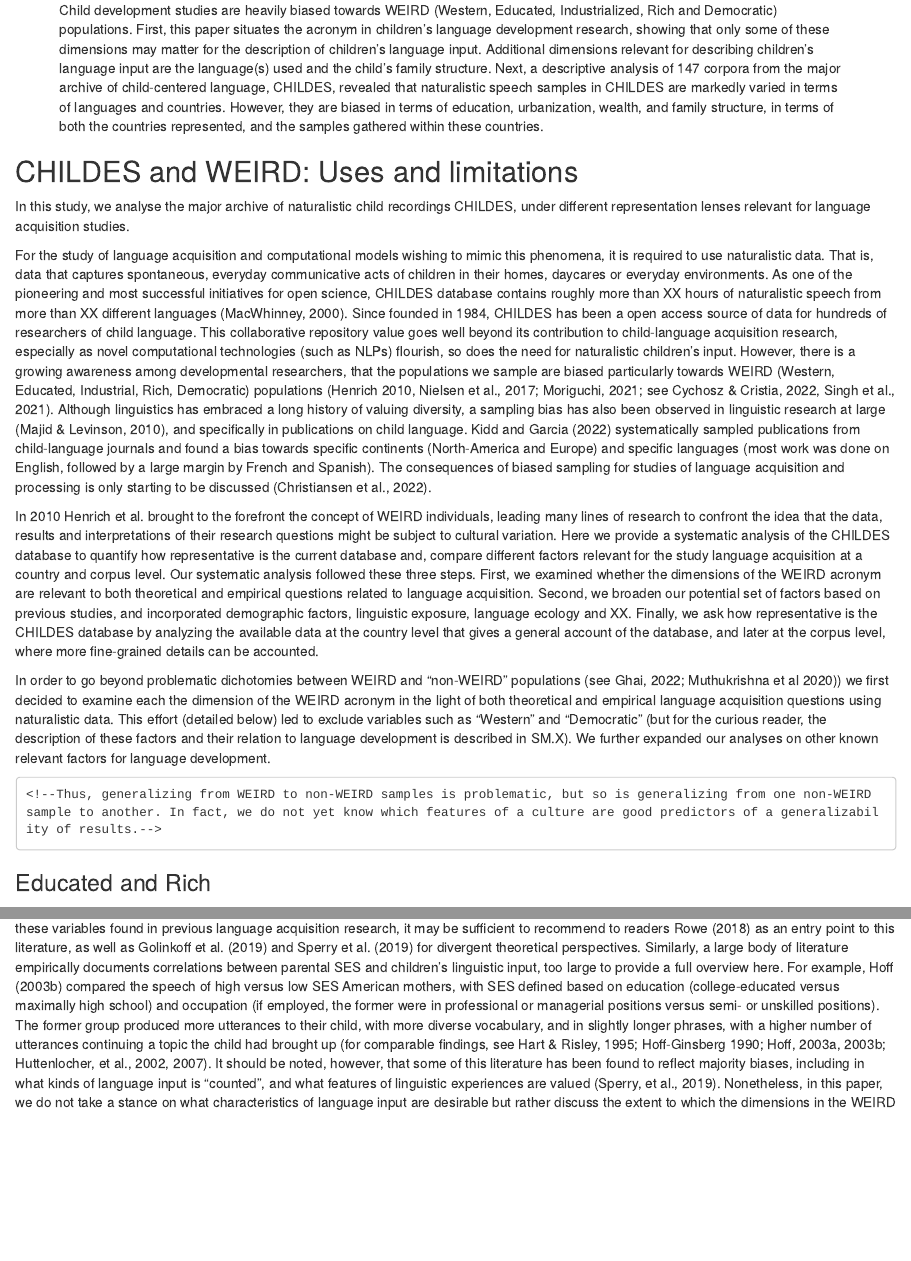
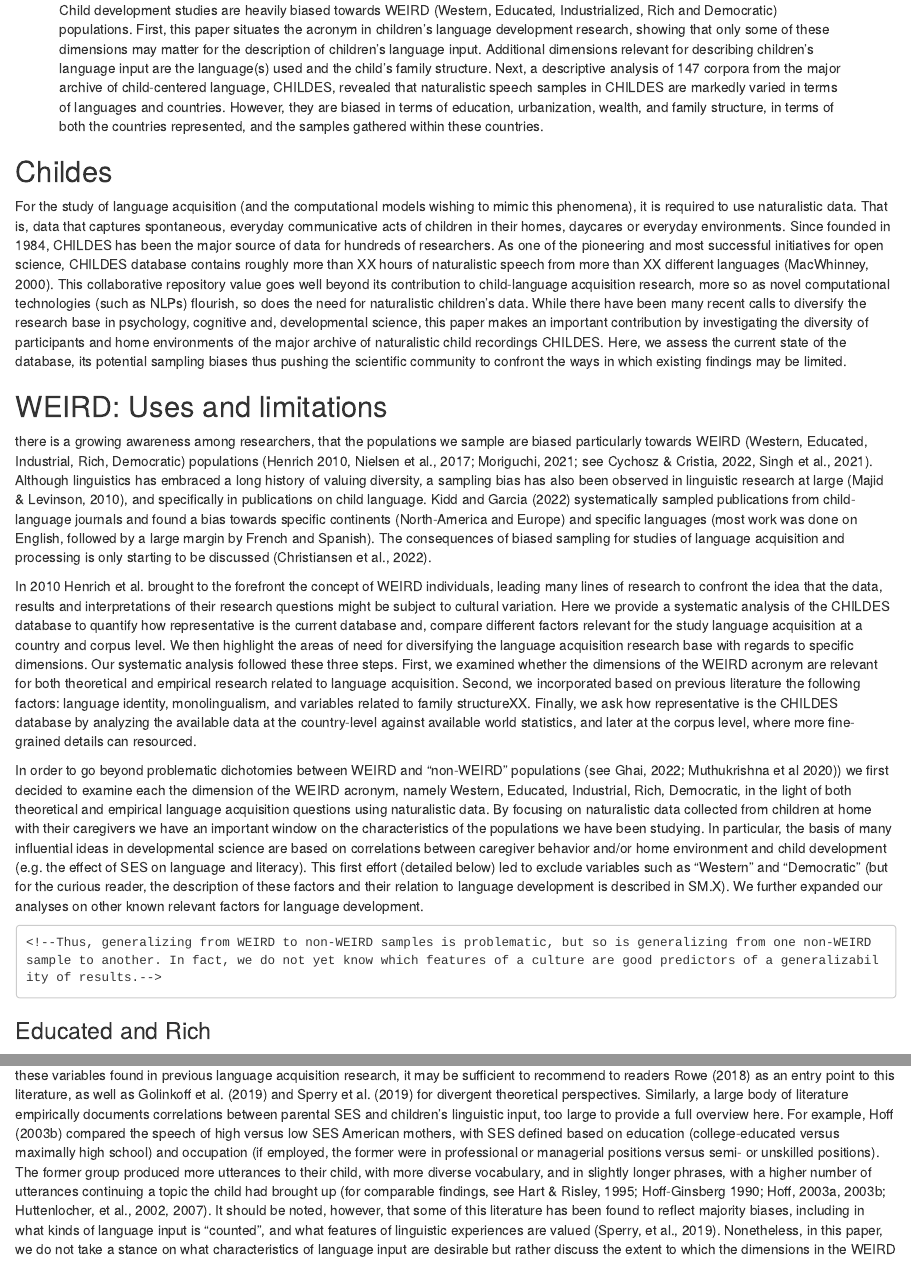
Before and after one commit to camiscaff/weirdChildes, an R Markdown document (writing/childes_ms.Rmd): the page in a window 1100 px wide, from 370 px down, and a second part further down, joined at a grey line. Rendered offline with R 4.5, knitr and Pandoc, with nearby package versions.

````diff
--- a/writing/childes_ms.Rmd
+++ b/writing/childes_ms.Rmd
@@ -108,21 +108,25 @@
 ```
 
 <!-- -->
-## CHILDES and WEIRD: Uses and limitations
-In this study, we analyse the major archive of naturalistic child recordings CHILDES, under different representation lenses relevant for language acquisition studies.
+## Childes
 
-For the study of language acquisition and computational models wishing to mimic this phenomena, it is required to use naturalistic data. That is, data that captures spontaneous, everyday communicative acts of children in their homes, daycares or everyday environments. As one of the pioneering and most successful initiatives for open science, CHILDES database contains roughly more than XX hours of naturalistic speech from more than XX different languages (MacWhinney, 2000). Since founded in 1984, CHILDES has been a open access source of data for hundreds of researchers of child language. This collaborative repository value goes well beyond its contribution to child-language acquisition research, especially as novel computational technologies (such as NLPs) flourish, so does the need for naturalistic children's input.
-However, there is a growing awareness among developmental researchers, that the populations we sample are biased particularly towards WEIRD (Western, Educated, Industrial, Rich, Democratic) populations (Henrich 2010, Nielsen et al., 2017; Moriguchi, 2021; see Cychosz & Cristia, 2022, Singh et al., 2021). Although linguistics has embraced a long history of valuing diversity, a sampling bias has also been observed in linguistic research at large (Majid & Levinson, 2010), and specifically in publications on child language. Kidd and Garcia (2022) systematically sampled publications from child-language journals and found a bias towards specific continents (North-America and Europe) and specific languages (most work was done on English, followed by a large margin by French and Spanish). The consequences of biased sampling for studies of language acquisition and processing is only starting to be discussed (Christiansen et al., 2022).
+For the study of language acquisition (and the computational models wishing to mimic this phenomena), it is required to use naturalistic data. That is, data that captures spontaneous, everyday communicative acts of children in their homes, daycares or everyday environments. Since founded in 1984, CHILDES has been the major source of data for hundreds of researchers. As one of the pioneering and most successful initiatives for open science, CHILDES database contains roughly more than XX hours of naturalistic speech from more than XX different languages (MacWhinney, 2000). This collaborative repository value goes well beyond its contribution to child-language acquisition research, more so as novel computational technologies (such as NLPs) flourish, so does the need for naturalistic children's data. While there have been many recent calls to diversify the research base in psychology, cognitive and, developmental science, this paper makes an important contribution by investigating the diversity of participants and home environments of the major archive of naturalistic child recordings CHILDES. Here, we assess the current state of the database, its potential sampling biases thus pushing the scientific community to confront the ways in which existing findings may be limited.
+
+
+## WEIRD: Uses and limitations
+
+there is a growing awareness among researchers, that the populations we sample are biased particularly towards WEIRD (Western, Educated, Industrial, Rich, Democratic) populations (Henrich 2010, Nielsen et al., 2017; Moriguchi, 2021; see Cychosz & Cristia, 2022, Singh et al., 2021). Although linguistics has embraced a long history of valuing diversity, a sampling bias has also been observed in linguistic research at large (Majid & Levinson, 2010), and specifically in publications on child language. Kidd and Garcia (2022) systematically sampled publications from child-language journals and found a bias towards specific continents (North-America and Europe) and specific languages (most work was done on English, followed by a large margin by French and Spanish). The consequences of biased sampling for studies of language acquisition and processing is only starting to be discussed (Christiansen et al., 2022).
 
 In 2010 Henrich et al. brought to the forefront the concept of WEIRD individuals, leading many lines of research to confront the idea that the data, results and interpretations of their research questions might be subject to cultural variation.
-Here we provide a systematic analysis of the CHILDES database to quantify how representative is the current database and, compare different factors relevant for the study language acquisition at a country and corpus level. Our systematic analysis followed these three steps. First, we examined whether the dimensions of the WEIRD acronym are relevant to both theoretical and empirical questions related to language acquisition. Second, we broaden our potential set of factors based on previous studies, and incorporated demographic factors, linguistic exposure, language ecology and XX. Finally, we ask how representative is the CHILDES database by analyzing the available data at the country level that gives a general account of the database, and later at the corpus level, where more fine-grained details can be accounted.
+Here we provide a systematic analysis of the CHILDES database to quantify how representative is the current database and, compare different factors relevant for the study language acquisition at a country and corpus level.  We then highlight the areas of need for diversifying the language acquisition research base with regards to specific dimensions. Our systematic analysis followed these three steps. First, we examined whether the dimensions of the WEIRD acronym are relevant for both theoretical and empirical research related to language acquisition. Second, we incorporated based on previous literature the following factors: language identity, monolingualism, and variables related to family structureXX. Finally, we ask how representative is the CHILDES database by analyzing the available data at the country-level against available world statistics, and later at the corpus level, where more fine-grained details can resourced.
 
 
 
 <!--To pose the question within its proper context, we first introduce the acronym, and spotlight the fact that the acronym WEIRD represents a cluster of properties at the crossing of multiple dimensions. Based on previous work, we argue that only some of these dimensions are relevant for the description of children's language input, that is: how much speech is addressed to children, by whom, and with what qualitative features. In addition to WEIRD, we argue that other factors seem especially pertinent when discussing biases in sampling in language development, including an over-representation of children learning a small number of languages, typically monolingually, and while being cared for by their mother.-->
 
 
-In order to go beyond problematic dichotomies between WEIRD and "non-WEIRD" populations (see Ghai, 2022; Muthukrishna et al 2020)) we first decided to examine each the dimension of the WEIRD acronym in the light of both theoretical and empirical language acquisition questions using naturalistic data. This effort (detailed below) led to exclude variables such as "Western" and "Democratic" (but for the curious reader, the description of these factors and their relation to language development is described in SM.X). We further expanded our analyses on other known relevant factors for language development.
+In order to go beyond problematic dichotomies between WEIRD and "non-WEIRD" populations (see Ghai, 2022; Muthukrishna et al 2020)) we first decided to examine each the dimension of the WEIRD acronym, namely Western, Educated, Industrial, Rich, Democratic, in the light of both theoretical and empirical language acquisition questions using naturalistic data. By focusing on naturalistic data collected from children at home with their caregivers we have an important window on the characteristics of the populations we have been studying. In particular, the basis of many influential ideas in developmental science are based on correlations between caregiver behavior and/or home environment and child development (e.g. the effect of SES on language and literacy).
+This first effort (detailed below) led to exclude variables such as "Western" and "Democratic" (but for the curious reader, the description of these factors and their relation to language development is described in SM.X). We further expanded our analyses on other known relevant factors for language development.
 <!--Henrich et al.'s paper served to draw attention to a representation problem, but the creation of the WEIRD acronym led some to a simplistic view of comparing WEIRD and non-WEIRD populations. Particularly problematic is the impression that non-WEIRD is an internally homogeneous natural class (Ghai, 2021). Heterogeneity may be particularly marked for non-WEIRD samples: As Figure SM.X illustrates, variation in education, industrialization, wealth, inequality and fertility is greater among non-Western countries than among Western ones.-The question of which dimensions in the WEIRD acronym, and related variables, we can expect to be most relevant to predict variation in children's language input is both theoretical and empirical. Thus, we start this paper by surveying each letter in the WEIRD acronym separately as a starting point. We examined its relevance to the study of child language development based on prior conceptual discussions and data reports.
 
 
````
Also changed, not shown: flowchart.png (added), writing/childes_ms.Rmd (3 more changed lines), 1 other file.
